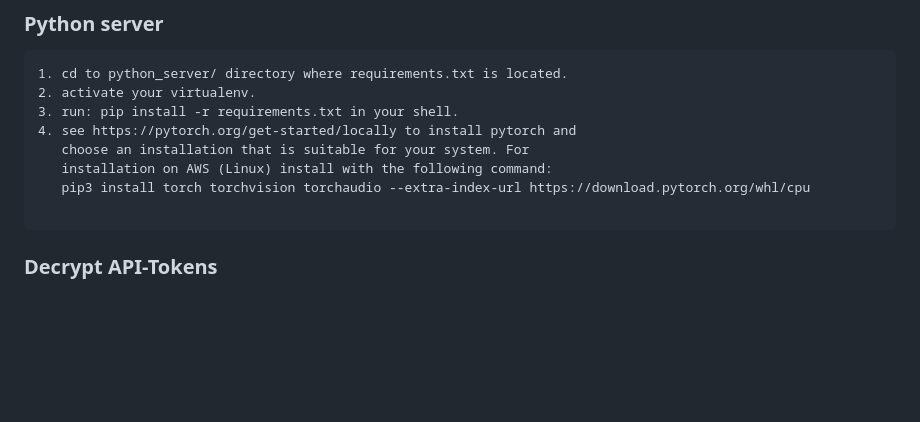
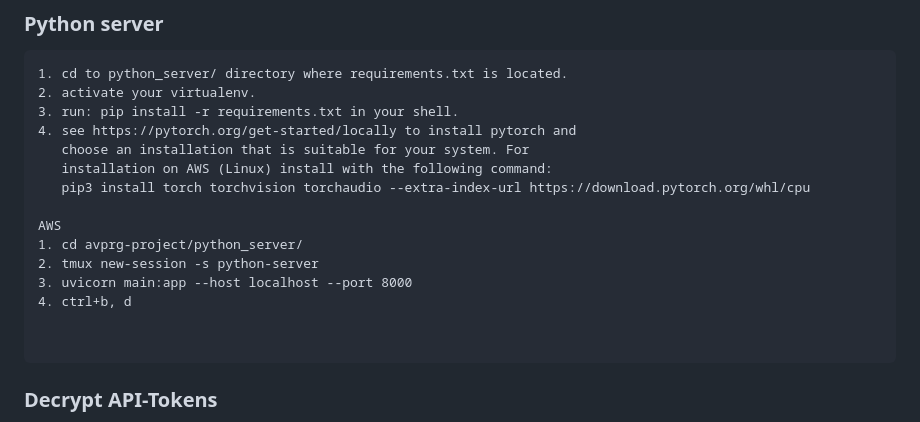
Before and after one commit to tobiaskroell/foley-machine, a Markdown page: README.md, the part around the change. Drawn GitHub-style; blank space fills up the shorter version.

Commit message:
Add AWS Segment to Python Server

````diff
--- a/README.md
+++ b/README.md
@@ -115,6 +115,13 @@ To install them, follow these two steps:
    installation on AWS (Linux) install with the following command:
    pip3 install torch torchvision torchaudio --extra-index-url https://download.pytorch.org/whl/cpu
 
+AWS
+1. cd avprg-project/python_server/
+2. tmux new-session -s python-server
+3. uvicorn main:app --host localhost --port 8000
+4. ctrl+b, d
+
+
 ```
 
 ### Decrypt API-Tokens
````
